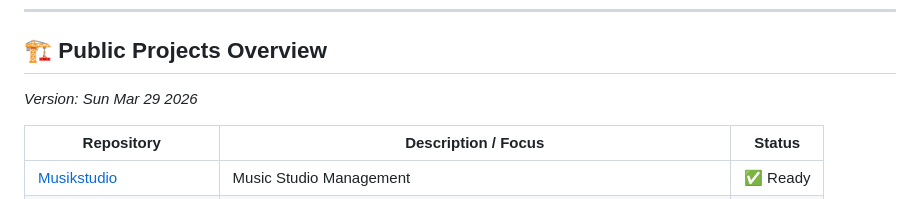
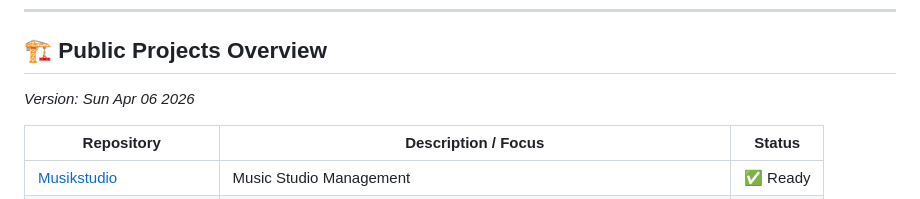
Before and after one commit to Tuxplayers/Tuxplayers, a Markdown page: README.md, the part around one of its changes. GitHub-like rendering.

Commit message:
Update version date and YouTube link
Updated version date and YouTube link format.

```diff
--- a/README.md
+++ b/README.md
@@ -13,7 +13,7 @@ Linux Arch Linux | Python | Music Production
 ---
 
 ## 🏗️ Public Projects Overview
-_Version: Sun Mar 29 2026_
+_Version: Sun Apr 06 2026_
 
 | Repository | Description / Focus | Status |
 |-----------|---------------------|--------|
```
Also changed, not shown: other parts of README.md (+1 -1 lines).
